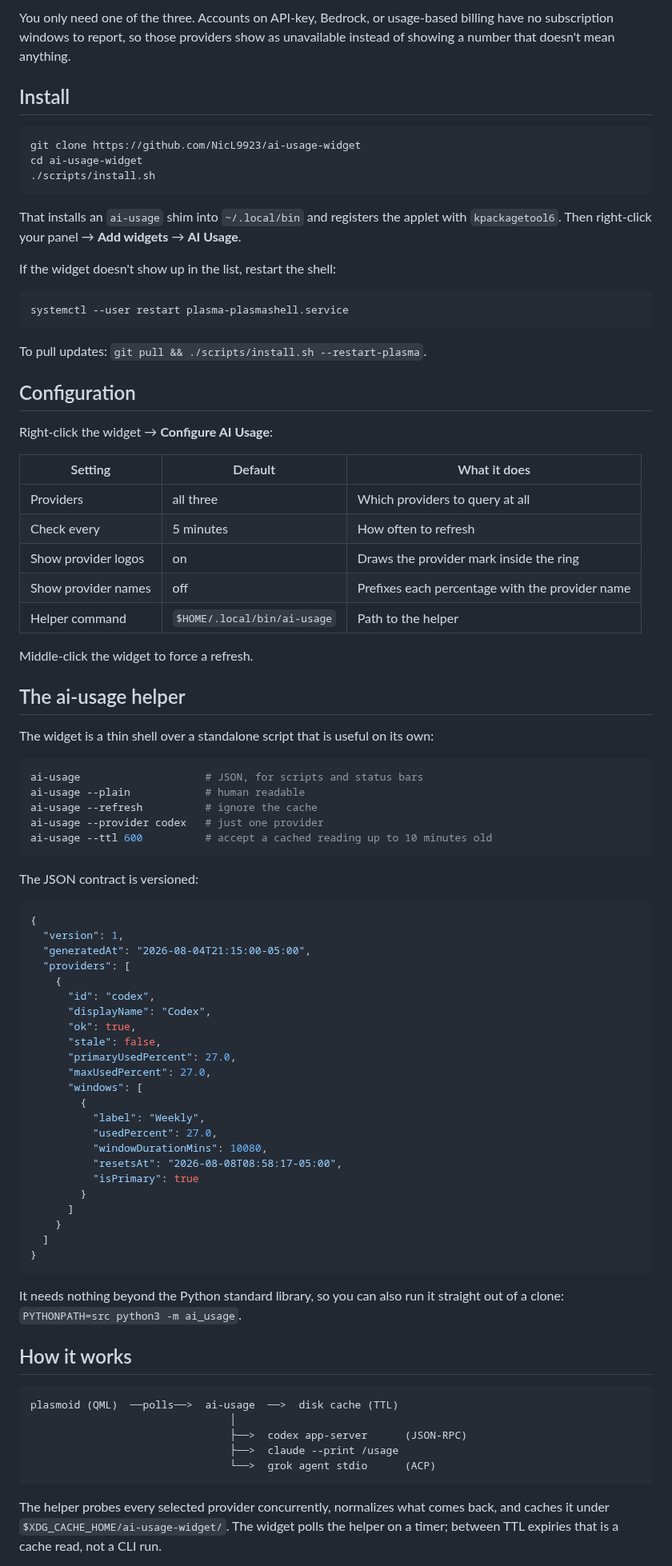
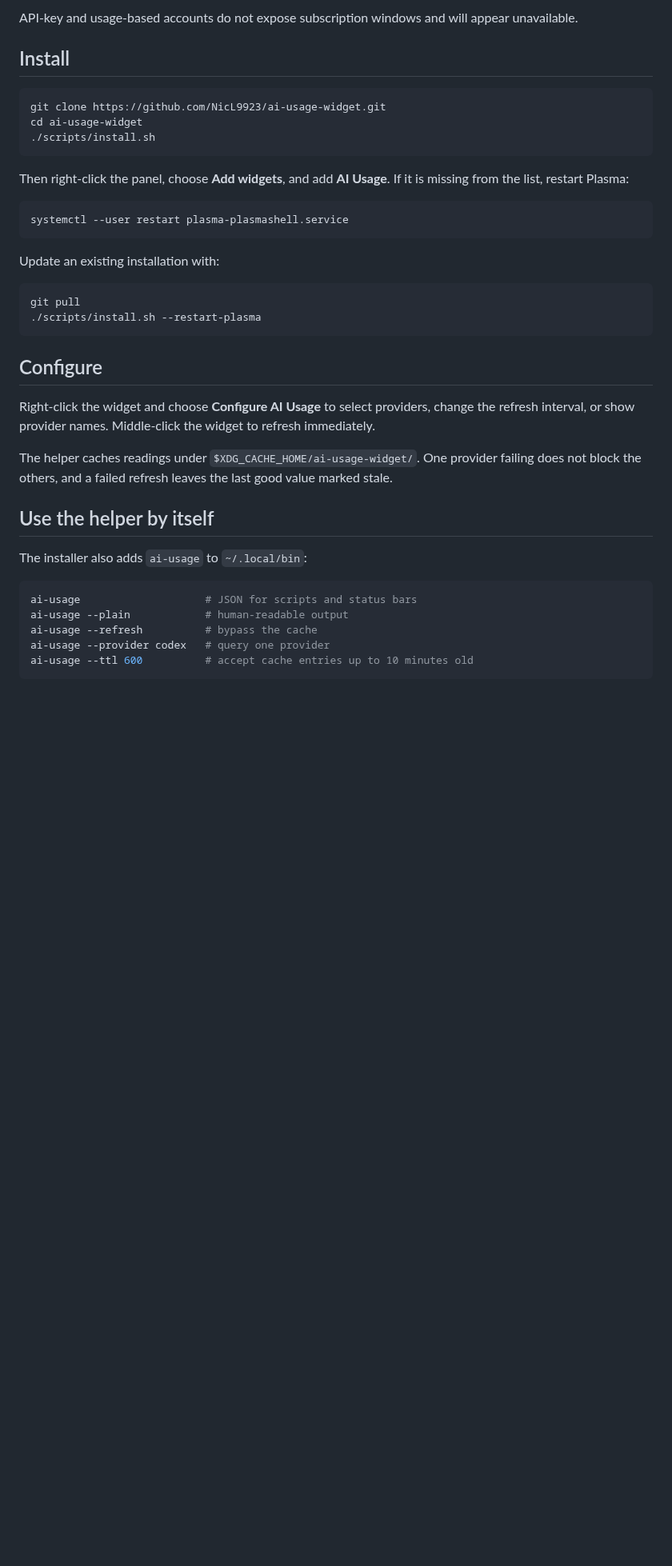
Before and after one commit to NicL9923/ai-usage-widget, a Markdown page: README.md, the part around one of its changes. Shown at 80% size. Rendered like a GitHub page; blank space fills up the shorter version.

````diff
--- a/README.md
+++ b/README.md
@@ -72,95 +36,46 @@ authentication. Every call is free — no tokens, no model calls, nothing on you
 
-You only need one of the three. Accounts on API-key, Bedrock, or usage-based billing have no
-subscription windows to report, so those providers show as unavailable instead of showing a
-number that doesn't mean anything.
+API-key and usage-based accounts do not expose subscription windows and will appear
+unavailable.
 
 ## Install
 
 ```bash
-git clone https://github.com/NicL9923/ai-usage-widget
+git clone https://github.com/NicL9923/ai-usage-widget.git
 cd ai-usage-widget
 ./scripts/install.sh
 ```
 
-That installs an `ai-usage` shim into `~/.local/bin` and registers the applet with
-`kpackagetool6`. Then right-click your panel → **Add widgets** → **AI Usage**.
-
-If the widget doesn't show up in the list, restart the shell:
+Then right-click the panel, choose **Add widgets**, and add **AI Usage**. If it is missing
+from the list, restart Plasma:
 
 ```bash
 systemctl --user restart plasma-plasmashell.service
 ```
 
-To pull updates: `git pull && ./scripts/install.sh --restart-plasma`.
-
-## Configuration
-
-Right-click the widget → **Configure AI Usage**:
-
-| Setting | Default | What it does |
-| --- | --- | --- |
-| Providers | all three | Which providers to query at all |
-| Check every | 5 minutes | How often to refresh |
-| Show provider logos | on | Draws the provider mark inside the ring |
-| Show provider names | off | Prefixes each percentage with the provider name |
-| Helper command | `$HOME/.local/bin/ai-usage` | Path to the helper |
-
-Middle-click the widget to force a refresh.
-
-## The ai-usage helper
-
-The widget is a thin shell over a standalone script that is useful on its own:
+Update an existing installation with:
 
 ```bash
-ai-usage                    # JSON, for scripts and status bars
-ai-usage --plain            # human readable
-ai-usage --refresh          # ignore the cache
-ai-usage --provider codex   # just one provider
-ai-usage --ttl 600          # accept a cached reading up to 10 minutes old
+git pull
+./scripts/install.sh --restart-plasma
 ```
 
-The JSON contract is versioned:
+## Configure
 
-```json
-{
-  "version": 1,
-  "generatedAt": "2026-08-04T21:15:00-05:00",
-  "providers": [
-    {
-      "id": "codex",
-      "displayName": "Codex",
-      "ok": true,
-      "stale": false,
-      "primaryUsedPercent": 27.0,
-      "maxUsedPercent": 27.0,
-      "windows": [
-        {
-          "label": "Weekly",
-          "usedPercent": 27.0,
-          "windowDurationMins": 10080,
-          "resetsAt": "2026-08-08T08:58:17-05:00",
-          "isPrimary": true
-        }
-      ]
-    }
-  ]
-}
+Right-click the widget and choose **Configure AI Usage** to select providers, change the
+refresh interval, or show provider names. Middle-click the widget to refresh immediately.
+
+The helper caches readings under `$XDG_CACHE_HOME/ai-usage-widget/`. One provider failing
+does not block the others, and a failed refresh leaves the last good value marked stale.
+
+## Use the helper by itself
+
+The installer also adds `ai-usage` to `~/.local/bin`:
+
+```bash
+ai-usage                    # JSON for scripts and status bars
+ai-usage --plain            # human-readable output
+ai-usage --refresh          # bypass the cache
+ai-usage --provider codex   # query one provider
+ai-usage --ttl 600          # accept cache entries up to 10 minutes old
 ```
 
-It needs nothing beyond the Python standard library, so you can also run it straight out of
-a clone: `PYTHONPATH=src python3 -m ai_usage`.
-
-## How it works
-
-```
-plasmoid (QML)  ──polls──>  ai-usage  ──>  disk cache (TTL)
-                                │
-                                ├──>  codex app-server      (JSON-RPC)
-                                ├──>  claude --print /usage
-                                └──>  grok agent stdio      (ACP)
-```
-
-The helper probes every selected provider concurrently, normalizes what comes back, and
-caches it under `$XDG_CACHE_HOME/ai-usage-widget/`. The widget polls the helper on a timer;
-between TTL expiries that is a cache read, not a CLI run.
-
````
Also changed, not shown: other parts of README.md (+37 -101 lines), docs/ai-usage.png (added), 9 other files.
